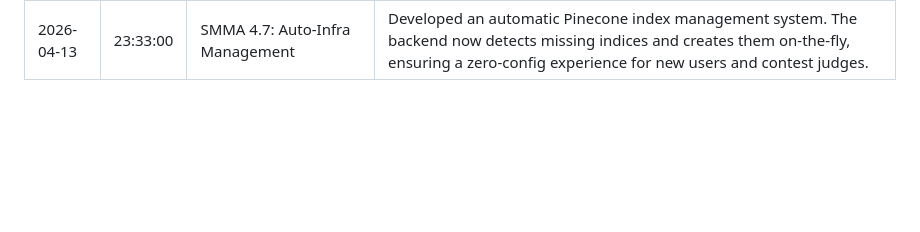
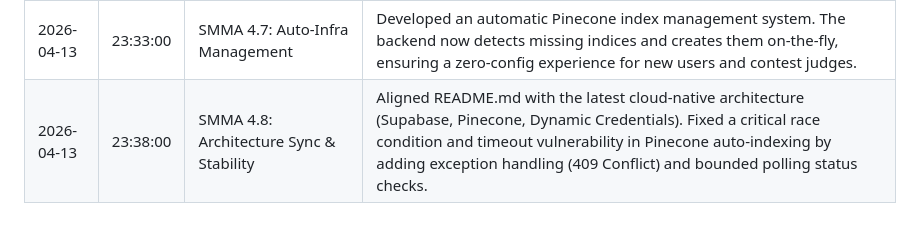
Before and after one commit to donggun47/kit_project, a Markdown page: ai_report_log.md, the part around the change. GitHub-like rendering; blank space fills up the shorter version.

Commit message:
SMMA 4.8: log

```diff
--- a/ai_report_log.md
+++ b/ai_report_log.md
@@ -43,3 +43,4 @@ This document is a persistent record of the AI's contributions to the project, a
 | 2026-04-13 | 22:36:00 | SMMA 4.5: Dynamic Credentials | Implemented UI-based API key management. Keys are stored safely in localStorage, making the platform fully portable and interactive for live demonstrations without manual server config. |
 | 2026-04-13 | 23:22:00 | SMMA 4.6: UI Layout Refinement | Polished sidebar footer layout and resolved settings button (⚙️) click issues. Finalized the .glass-morphism design system and fixed modal background transparency/alignment for a professional look. |
 | 2026-04-13 | 23:33:00 | SMMA 4.7: Auto-Infra Management | Developed an automatic Pinecone index management system. The backend now detects missing indices and creates them on-the-fly, ensuring a zero-config experience for new users and contest judges. |
+| 2026-04-13 | 23:38:00 | SMMA 4.8: Architecture Sync & Stability | Aligned README.md with the latest cloud-native architecture (Supabase, Pinecone, Dynamic Credentials). Fixed a critical race condition and timeout vulnerability in Pinecone auto-indexing by adding exception handling (409 Conflict) and bounded polling status checks. |
```
